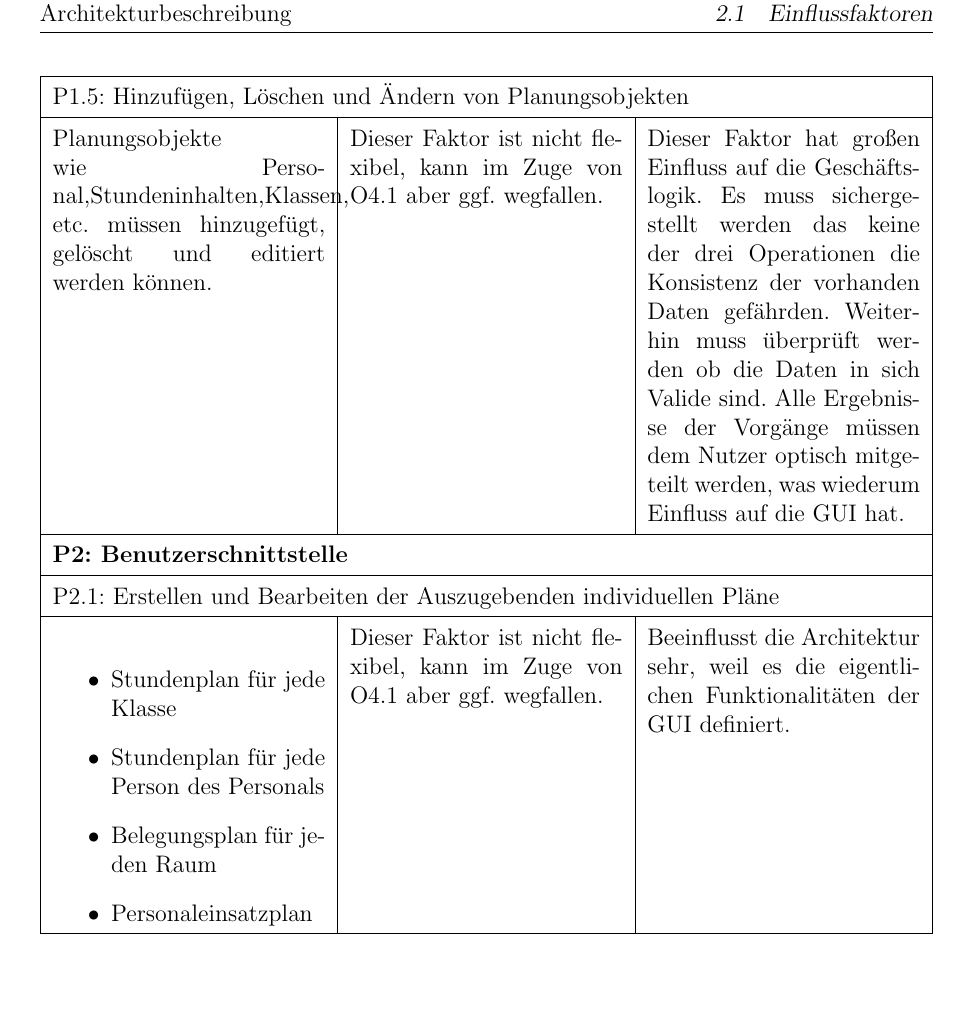
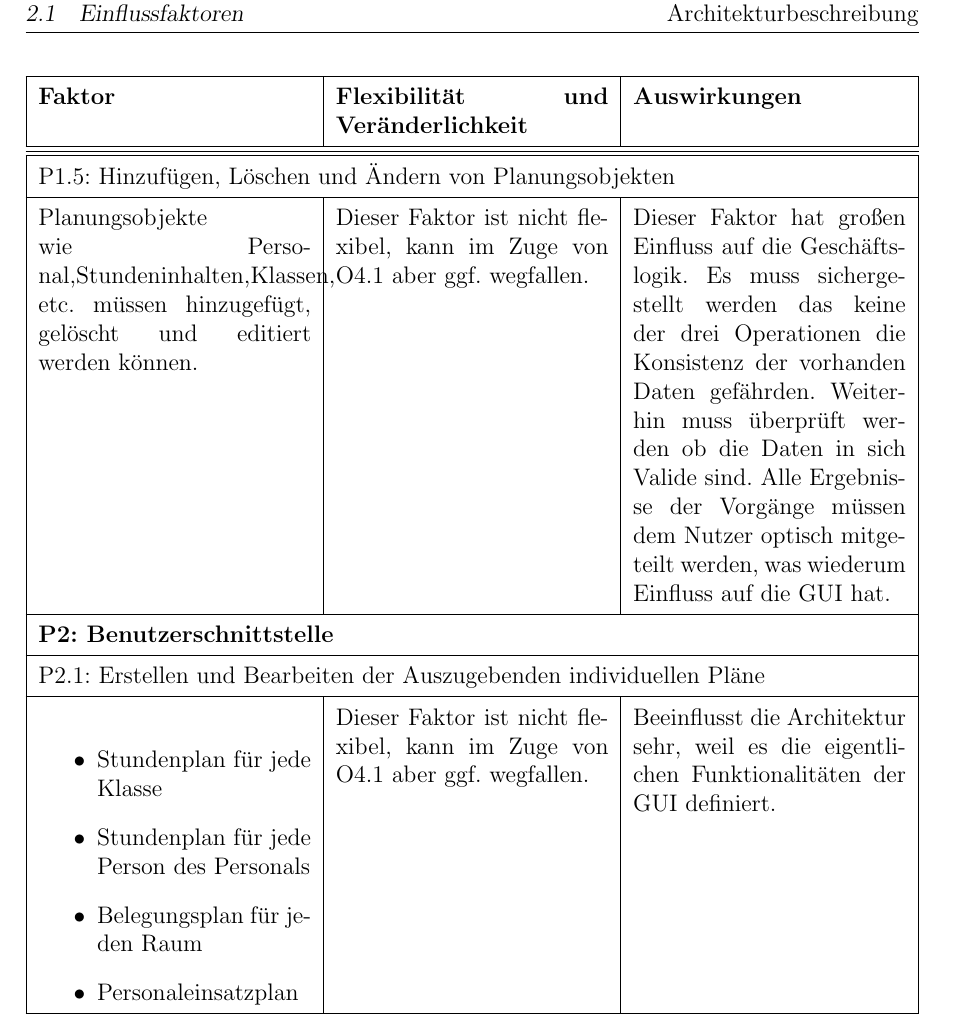
Before and after one commit to WOYM/documentation, a LaTeX document (Architekturbeschreibung/3-Architekturbeschreibung.tex): part of page 13 of 41 before the commit and part of page 12 of 40 after it, cut so that both start at the same text, the shorter picture padded with empty space. Compiled offline with pdfLaTeX.

Commit message:
optische anpassung

```diff
--- a/Architekturbeschreibung/3-Architekturbeschreibung.tex
+++ b/Architekturbeschreibung/3-Architekturbeschreibung.tex
@@ -330,6 +333,9 @@ Festlegen des Zeitrasters für die Planung: Wochentage, die verplant werden soll
 \end{tabularx} \newpage
 
 \begin{tabularx}{\textwidth}{|X|X|X|}
+\hline
+\textbf{Faktor} & \textbf{Flexibilität und Veränderlichkeit} & \textbf{Auswirkungen}\\\hline
+\hline
 \hline
 \multicolumn{3}{|l|}{P1.5: Hinzufügen, Löschen und Ändern von Planungsobjekten}\\\hline
 Planungsobjekte wie Personal,Stundeninhalten,Klassen, etc. müssen hinzugefügt, gelöscht und editiert werden können.& Dieser Faktor ist nicht flexibel, kann im Zuge von O4.1 aber ggf. wegfallen. & Dieser Faktor hat großen Einfluss auf die Geschäftslogik. Es muss sichergestellt werden das keine der drei Operationen die Konsistenz der vorhanden Daten gefährden. Weiterhin muss überprüft werden ob die Daten in sich Valide sind. Alle Ergebnisse der Vorgänge müssen dem Nutzer optisch mitgeteilt werden, was wiederum Einfluss auf die GUI hat. \\\hline
```
Also changed, not shown: Architekturbeschreibung/3-Architekturbeschreibung.tex (5 more changed lines).
